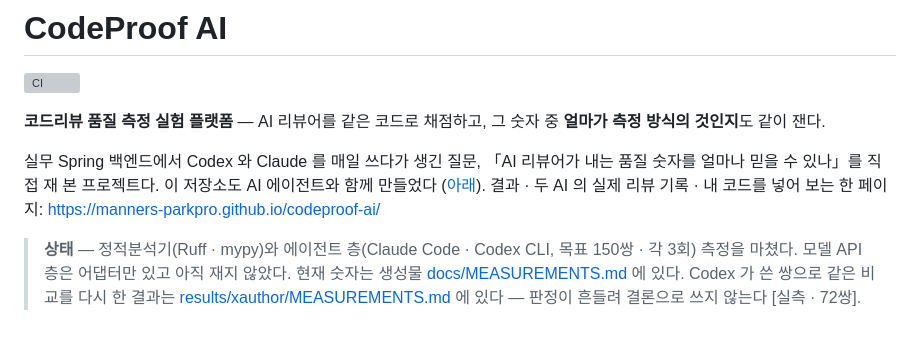
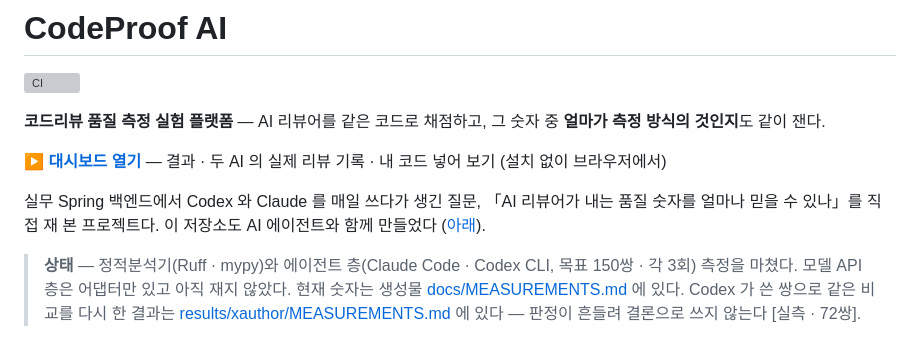
Before and after one commit to manners-parkpro/codeproof-ai, a Markdown page: README.md, the part around the change. GitHub-like rendering; grey boxes are pictures that could not be loaded.

Commit message:
README — 대시보드 링크를 소개 문구 바로 아래 굵은 한 줄로
셋째 문단 끝에 맨 주소로 붙어 있어 훑어보면 놓쳤다. 꺾쇠로 감싼 맨 주소는 터미널 · 채팅에서
뒤 글자가 링크에 붙어 404 가 나기도 했다 — 링크 글자로 바꾼다.

Co-Authored-By: Claude Opus 5.5 <noreply@anthropic.com>

```diff
--- a/README.md
+++ b/README.md
@@ -4,9 +4,10 @@
 
 **코드리뷰 품질 측정 실험 플랫폼** — AI 리뷰어를 같은 코드로 채점하고, 그 숫자 중 **얼마가 측정 방식의 것인지**도 같이 잰다.
 
+**▶ [대시보드 열기](https://manners-parkpro.github.io/codeproof-ai/)** — 결과 · 두 AI 의 실제 리뷰 기록 · 내 코드 넣어 보기 (설치 없이 브라우저에서)
+
 실무 Spring 백엔드에서 Codex 와 Claude 를 매일 쓰다가 생긴 질문, 「AI 리뷰어가 내는 품질 숫자를 얼마나 믿을 수 있나」를
 직접 재 본 프로젝트다. 이 저장소도 AI 에이전트와 함께 만들었다 ([아래](#ai-에이전트와-만든-방식)).
-결과 · 두 AI 의 실제 리뷰 기록 · 내 코드를 넣어 보는 한 페이지: <https://manners-parkpro.github.io/codeproof-ai/>
 
 > **상태** — 정적분석기(Ruff · mypy)와 에이전트 층(Claude Code · Codex CLI, 목표 150쌍 · 각 3회) 측정을 마쳤다.
 > 모델 API 층은 어댑터만 있고 아직 재지 않았다.
```
